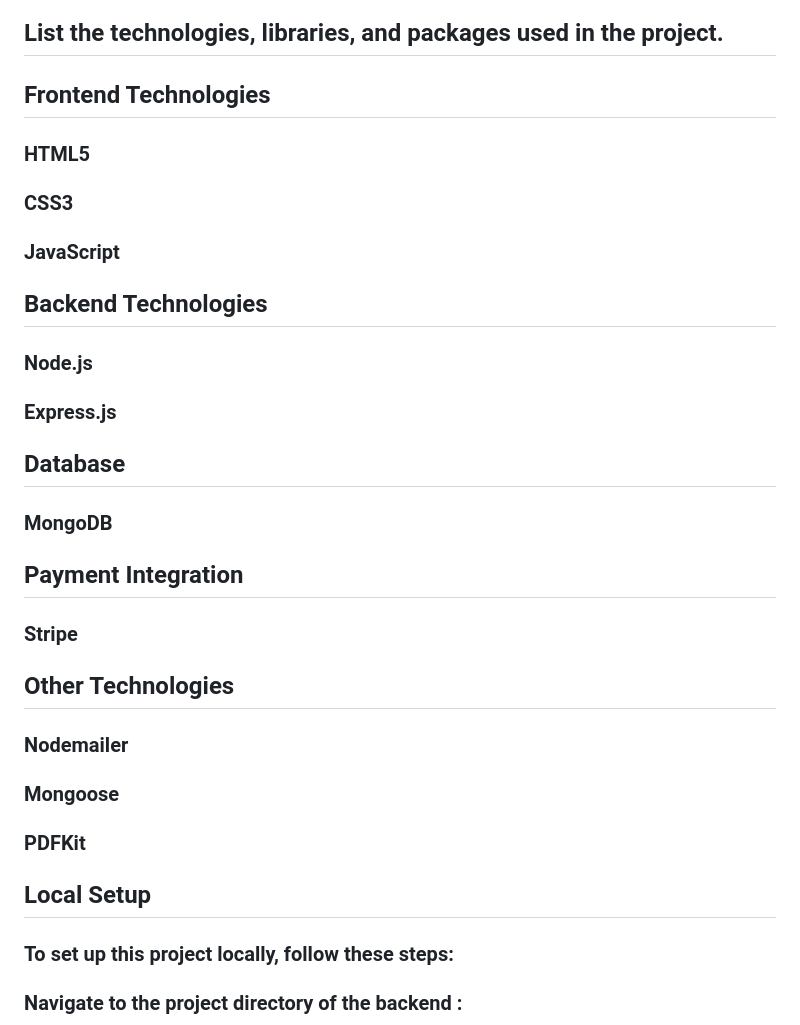
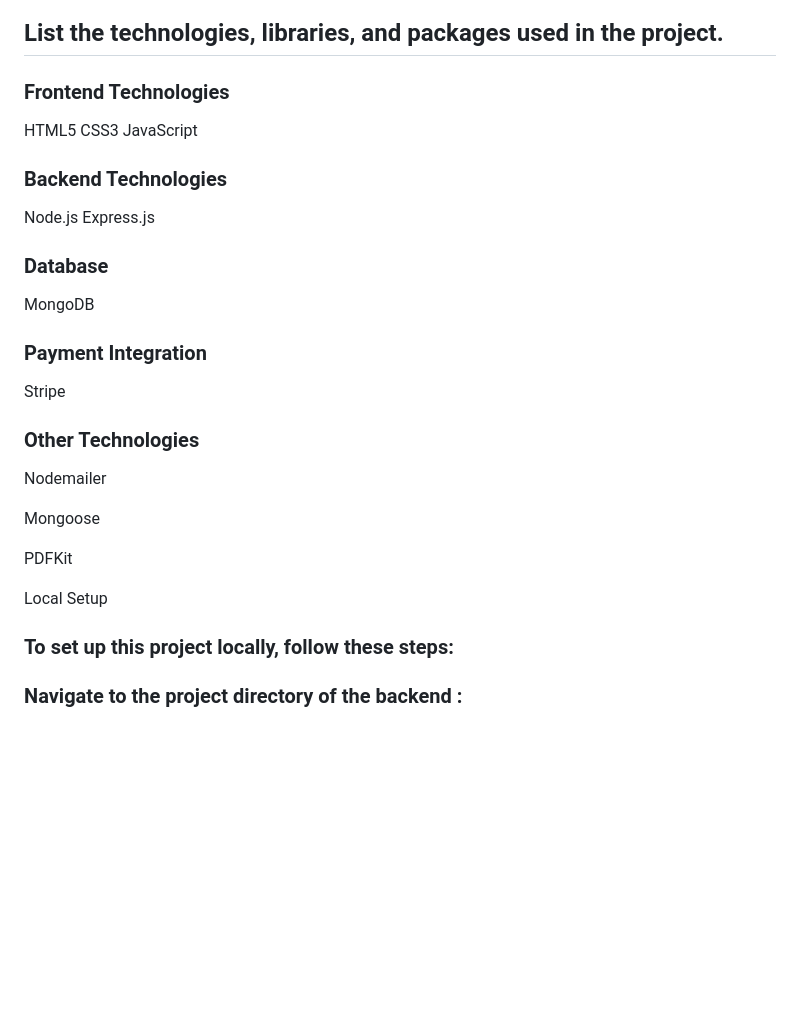
Before and after one commit to ApnaSafar/frontend, a Markdown page: README.md, the part around one of its changes. Rendered like a GitHub page; blank space fills up the shorter version.

```diff
--- a/README.md
+++ b/README.md
@@ -36,20 +53,23 @@ Features Implemented
 ## List the technologies, libraries, and packages used in the project.
-## Frontend Technologies
-### HTML5
-### CSS3
-### JavaScript
-## Backend Technologies
-### Node.js
-### Express.js
-## Database
-### MongoDB
-## Payment Integration
-### Stripe
-## Other Technologies
-### Nodemailer
-### Mongoose
-### PDFKit
-## Local Setup
+### Frontend Technologies
+ HTML5
+ CSS3
+ JavaScript
+### Backend Technologies
+ Node.js
+ Express.js
+ ### Database
+ MongoDB
+### Payment Integration
+ Stripe
+### Other Technologies
+ Nodemailer
+
+ Mongoose
+
+ PDFKit
+
+Local Setup
 ### To set up this project locally, follow these steps:
 ### Navigate to the project directory of the backend :
 ### Clone the repository:
```
Also changed, not shown: other parts of README.md (+33 -16 lines).
